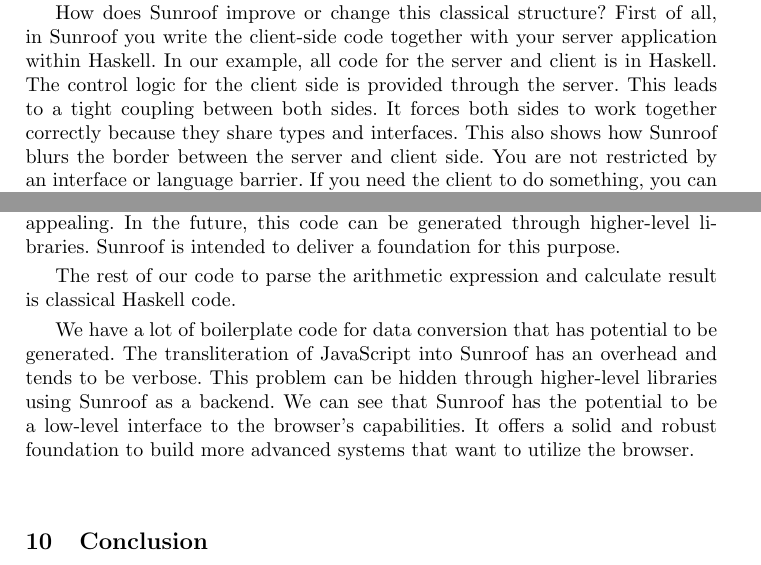
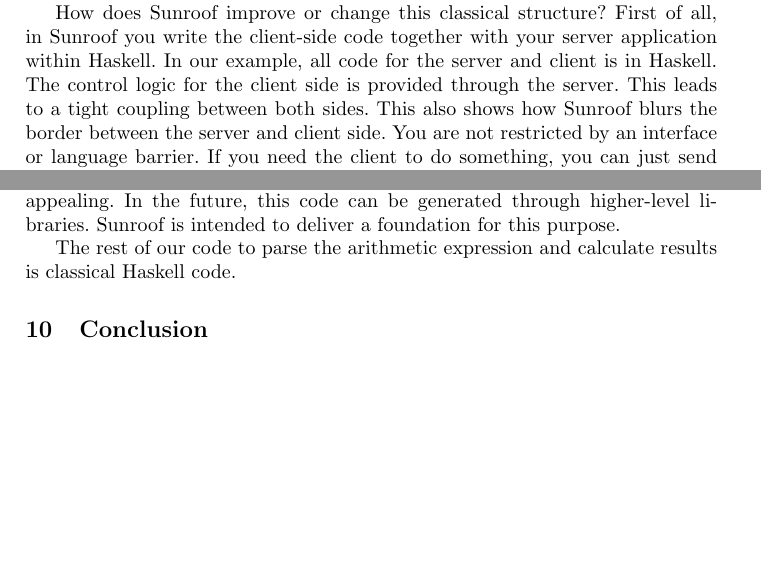
Before and after one commit to ku-fpg/paper-sunroof-tfp13, a LaTeX paper (sunroof.tex, which reads sections/extended-example.tex): two parts of pages 13 and 14 of 16, joined at a grey line, cut so that both start at the same text, the shorter picture padded with empty space. Compiled offline with pdfLaTeX.

Commit message:
Fixing extended example

```diff
--- a/sections/extended-example.tex
+++ b/sections/extended-example.tex
@@ -34,8 +34,6 @@
 for the server and client is in Haskell. The control logic
 for the client side is provided through the server.
 This leads to a tight coupling between both sides.
-It forces both sides to work together
-correctly because they share types and interfaces.
 This also shows how Sunroof blurs the border between the server
 and client side. You are not restricted by an interface or language
 barrier. If you need the client to do something, you can just
@@ -83,13 +81,4 @@
 this purpose.
 
 The rest of our code to parse the arithmetic expression and calculate
-result is classical Haskell code.
-
-We have a lot of boilerplate code for data conversion
-that has potential to be generated.
-The transliteration of JavaScript into Sunroof has an overhead and
-tends to be verbose. This problem can be hidden through
-higher-level libraries using Sunroof as a backend.
-We can see that Sunroof has the potential to be a low-level interface
-to the browser's capabilities. It offers a solid and robust foundation to build
-more advanced systems that want to utilize the browser.
+results is classical Haskell code.
```
